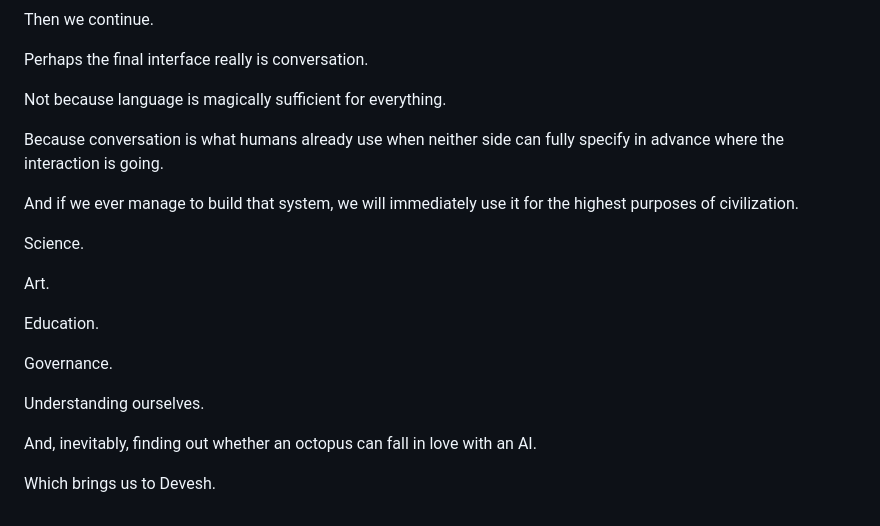
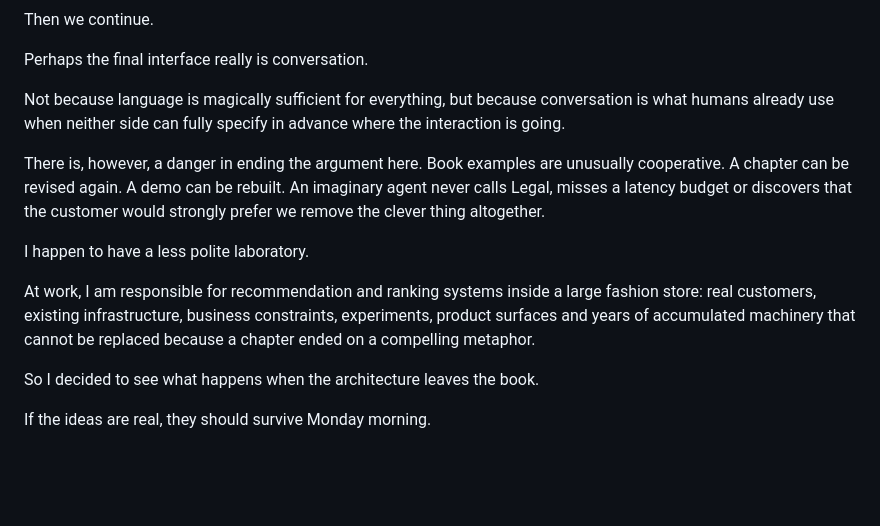
Before and after one commit to hanialshater/System3, a Markdown page: chapters/09-fluent-autonomy.md, the part around the change. Rendered like a GitHub page; blank space fills up the shorter version.

Commit message:
Bridge Fluent Autonomy into the final arc

```diff
--- a/chapters/09-fluent-autonomy.md
+++ b/chapters/09-fluent-autonomy.md
@@ -216,22 +216,14 @@ Then we continue.
 
 Perhaps the final interface really is conversation.
 
-Not because language is magically sufficient for everything.
+Not because language is magically sufficient for everything, but because conversation is what humans already use when neither side can fully specify in advance where the interaction is going.
 
-Because conversation is what humans already use when neither side can fully specify in advance where the interaction is going.
+There is, however, a danger in ending the argument here. Book examples are unusually cooperative. A chapter can be revised again. A demo can be rebuilt. An imaginary agent never calls Legal, misses a latency budget or discovers that the customer would strongly prefer we remove the clever thing altogether.
 
-And if we ever manage to build that system, we will immediately use it for the highest purposes of civilization.
+I happen to have a less polite laboratory.
 
-Science.
+At work, I am responsible for recommendation and ranking systems inside a large fashion store: real customers, existing infrastructure, business constraints, experiments, product surfaces and years of accumulated machinery that cannot be replaced because a chapter ended on a compelling metaphor.
 
-Art.
+So I decided to see what happens when the architecture leaves the book.
 
-Education.
-
-Governance.
-
-Understanding ourselves.
-
-And, inevitably, finding out whether an octopus can fall in love with an AI.
-
-Which brings us to Devesh.
+If the ideas are real, they should survive Monday morning.
```
